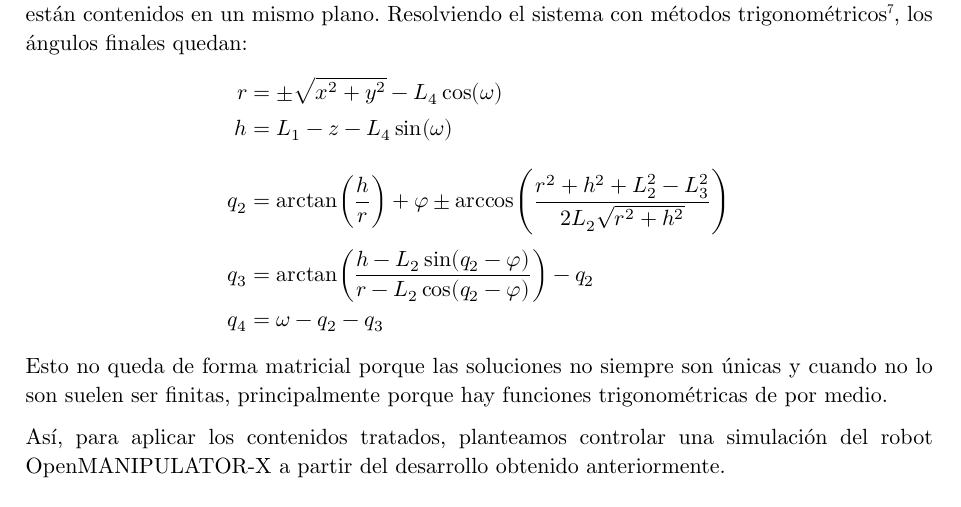
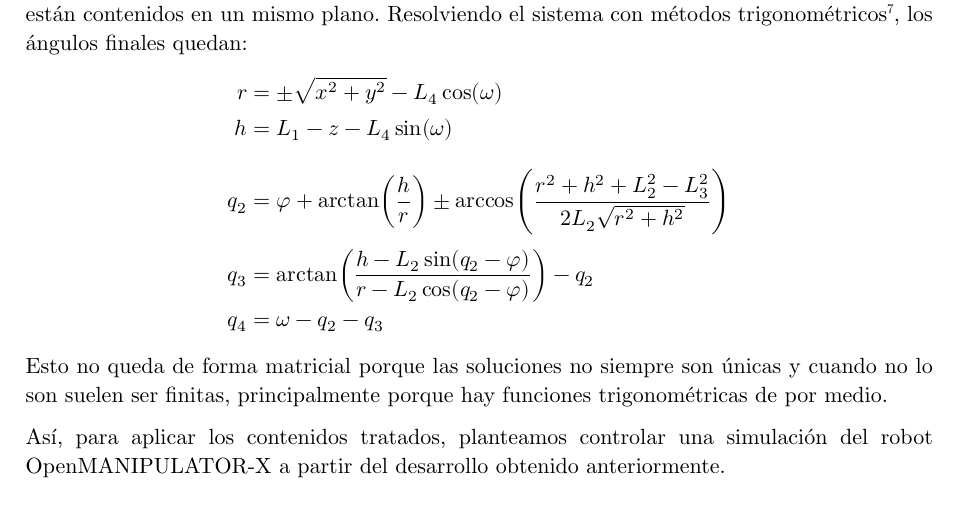
Before and after one commit to b-Tomas/robot-kinematics, a Typst document (docs/theory/src/main.typ): part of page 8 of 9, cut so that both start at the same text. Compiled offline with Typst 0.15; a missing font is replaced by an installed copy or a similar font.

Commit message:
Moved phi

```diff
--- a/docs/theory/src/main.typ
+++ b/docs/theory/src/main.typ
@@ -329,7 +329,7 @@ $
   r   &= ±sqrt(x^2 + y^2) - L_4cos(omega) \
   h   &= L_1 - z - L_4sin(omega) \
   \
-  q_2 &= arctan(frac(h, r)) + phi ± arccos(frac(r^2 + h^2 + L_2^2 - L_3^2, 2L_2 sqrt(r^2 + h^2))) \
+  q_2 &= phi + arctan(frac(h, r)) ± arccos(frac(r^2 + h^2 + L_2^2 - L_3^2, 2L_2 sqrt(r^2 + h^2))) \
   q_3 &= arctan(frac(h-L_2sin(q_2 - phi), r-L_2cos(q_2 - phi))) - q_2 \
   q_4 &= omega - q_2 - q_3
 $
```
Also changed, not shown: docs/theory/robot-kinematics.pdf.
